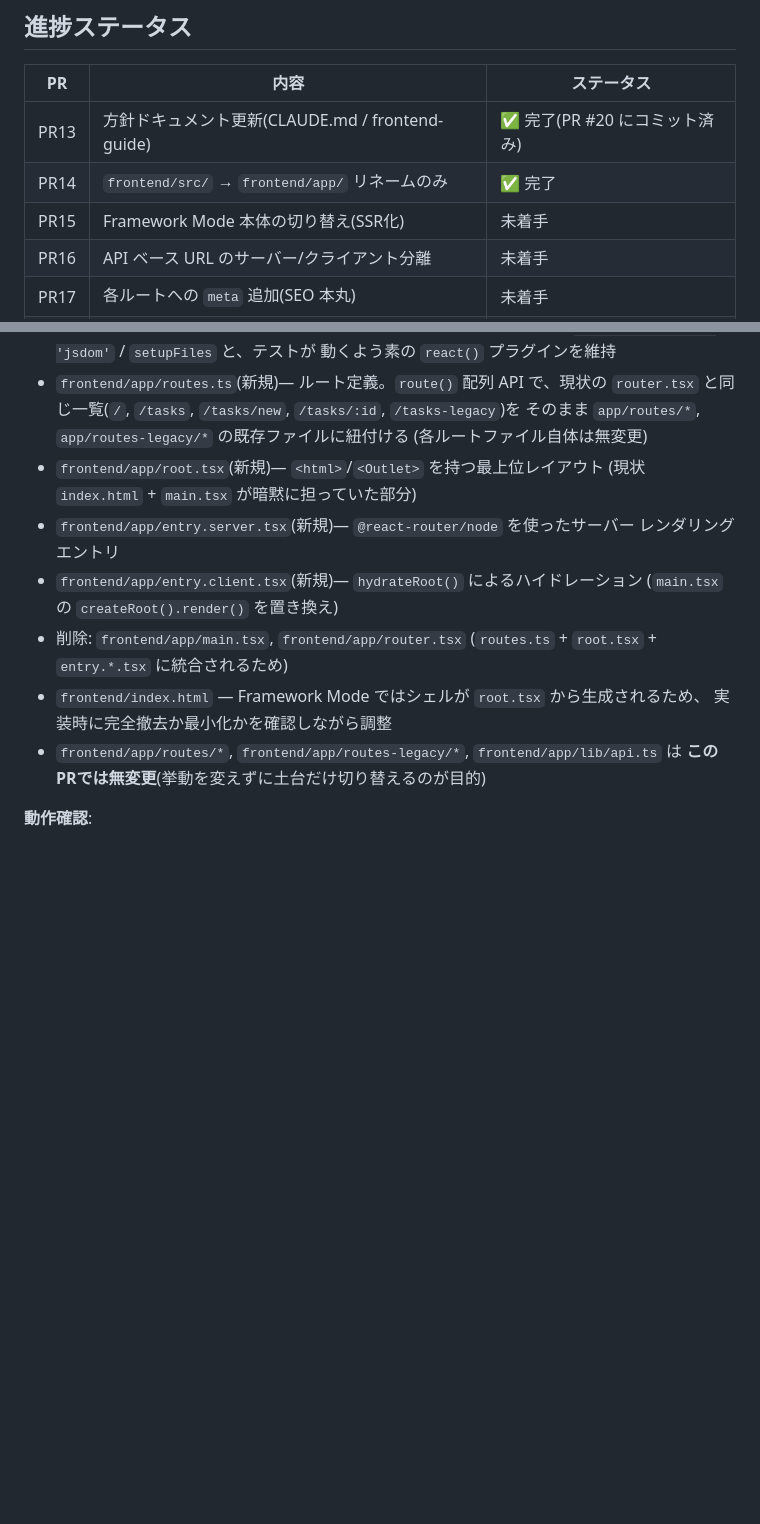
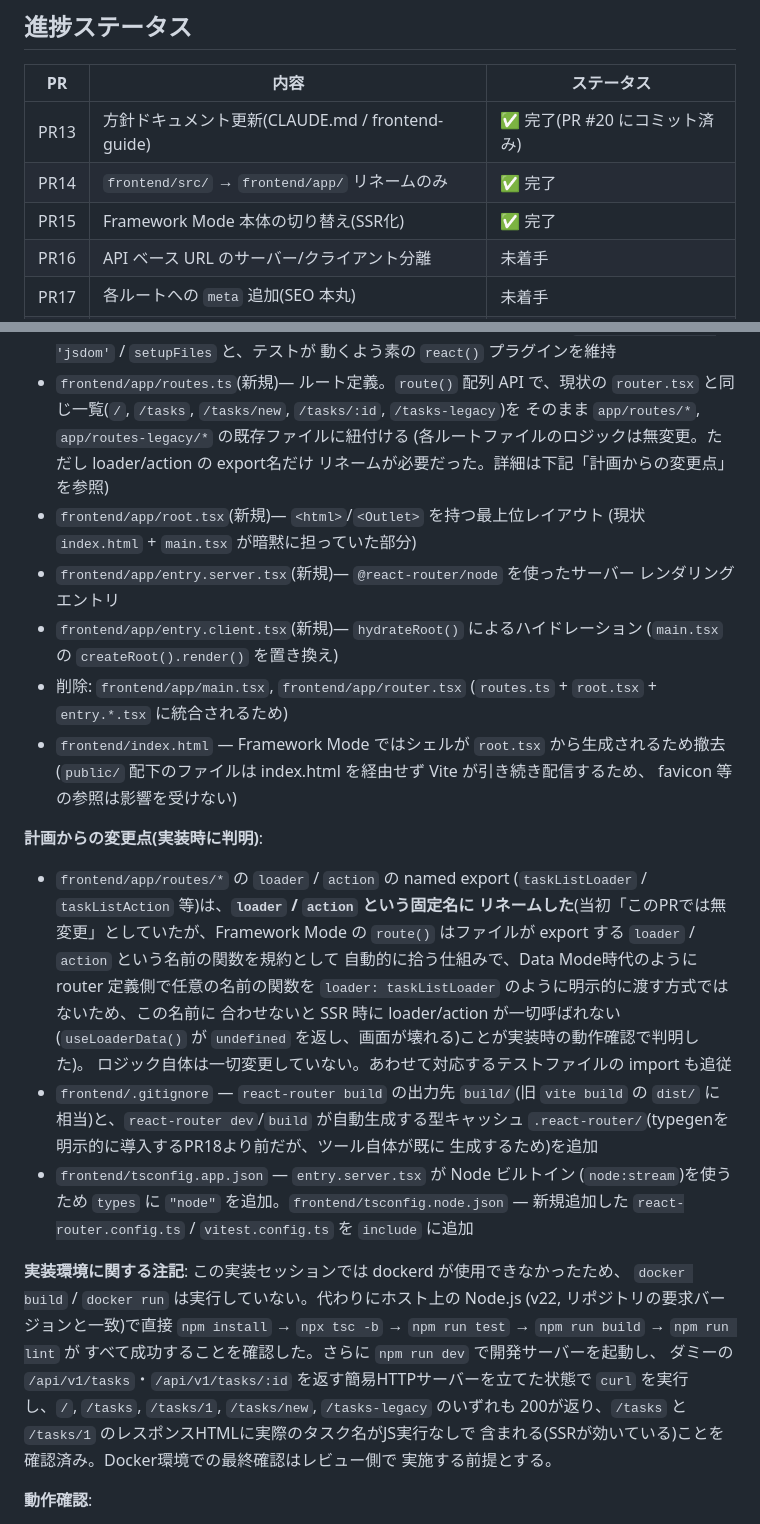
Before and after one commit to to0526/rr8-rails-poc, a Markdown page: docs/implementation-plan-framework-mode.md, 2 parts joined by grey strips. Drawn GitHub-style; blank space fills up the shorter version.

Commit message:
PR15: 進捗ステータスを更新し、計画からの変更点を記録
PR15を完了に更新。実装時に判明したloader/action export名のリネームが
必要だった経緯と、dockerdが使えなかったためローカルNode環境で代替検証した
内容を記録する。

```diff
--- a/docs/implementation-plan-framework-mode.md
+++ b/docs/implementation-plan-framework-mode.md
@@ -48,7 +48,7 @@ PR13 以降は GitHub 上の1つの PR(**#20**, ブランチ `claude/framework-m
 |---|---|---|
 | PR13 | 方針ドキュメント更新(CLAUDE.md / frontend-guide) | ✅ 完了(PR #20 にコミット済み) |
 | PR14 | `frontend/src/` → `frontend/app/` リネームのみ | ✅ 完了 |
-| PR15 | Framework Mode 本体の切り替え(SSR化) | 未着手 |
+| PR15 | Framework Mode 本体の切り替え(SSR化) | ✅ 完了 |
 | PR16 | API ベース URL のサーバー/クライアント分離 | 未着手 |
 | PR17 | 各ルートへの `meta` 追加(SEO 本丸) | 未着手 |
 | PR18 | typegen 導入 | 未着手 |
@@ -109,7 +109,8 @@ Framework Mode への本体の切り替え。既存ルートの挙動を変え
 - `frontend/app/routes.ts`(新規)— ルート定義。`route()` 配列 API で、現状の
   `router.tsx` と同じ一覧(`/`, `/tasks`, `/tasks/new`, `/tasks/:id`, `/tasks-legacy`)を
   そのまま `app/routes/*`, `app/routes-legacy/*` の既存ファイルに紐付ける
-  (各ルートファイル自体は無変更)
+  (各ルートファイルのロジックは無変更。ただし loader/action の export名だけ
+  リネームが必要だった。詳細は下記「計画からの変更点」を参照)
 - `frontend/app/root.tsx`(新規)— `<html>`/`<Outlet>` を持つ最上位レイアウト
   (現状 `index.html` + `main.tsx` が暗黙に担っていた部分)
 - `frontend/app/entry.server.tsx`(新規)— `@react-router/node` を使ったサーバー
@@ -118,10 +119,38 @@ Framework Mode への本体の切り替え。既存ルートの挙動を変え
   (`main.tsx` の `createRoot().render()` を置き換え)
 - 削除: `frontend/app/main.tsx`, `frontend/app/router.tsx`
   (`routes.ts` + `root.tsx` + `entry.*.tsx` に統合されるため)
-- `frontend/index.html` — Framework Mode ではシェルが `root.tsx` から生成されるため、
-  実装時に完全撤去か最小化かを確認しながら調整
-- `frontend/app/routes/*`, `frontend/app/routes-legacy/*`, `frontend/app/lib/api.ts` は
-  **このPRでは無変更**(挙動を変えずに土台だけ切り替えるのが目的)
+- `frontend/index.html` — Framework Mode ではシェルが `root.tsx` から生成されるため撤去
+  (`public/` 配下のファイルは index.html を経由せず Vite が引き続き配信するため、
+  favicon 等の参照は影響を受けない)
+
+**計画からの変更点(実装時に判明)**:
+- `frontend/app/routes/*` の `loader` / `action` の named export
+  (`taskListLoader` / `taskListAction` 等)は、**`loader` / `action` という固定名に
+  リネームした**(当初「このPRでは無変更」としていたが、Framework Mode の
+  `route()` はファイルが export する `loader` / `action` という名前の関数を規約として
+  自動的に拾う仕組みで、Data Mode時代のように router 定義側で任意の名前の関数を
+  `loader: taskListLoader` のように明示的に渡す方式ではないため、この名前に
+  合わせないと SSR 時に loader/action が一切呼ばれない(`useLoaderData()` が
+  `undefined` を返し、画面が壊れる)ことが実装時の動作確認で判明した)。
+  ロジック自体は一切変更していない。あわせて対応するテストファイルの import も追従
+- `frontend/.gitignore` — `react-router build` の出力先 `build/`(旧 `vite build` の
+  `dist/` に相当)と、`react-router dev`/`build` が自動生成する型キャッシュ
+  `.react-router/`(typegenを明示的に導入するPR18より前だが、ツール自体が既に
+  生成するため)を追加
+- `frontend/tsconfig.app.json` — `entry.server.tsx` が Node ビルトイン
+  (`node:stream`)を使うため `types` に `"node"` を追加。`frontend/tsconfig.node.json`
+  — 新規追加した `react-router.config.ts` / `vitest.config.ts` を `include` に追加
+
+**実装環境に関する注記**: この実装セッションでは dockerd が使用できなかったため、
+`docker build` / `docker run` は実行していない。代わりにホスト上の Node.js
+(v22, リポジトリの要求バージョンと一致)で直接
+`npm install` → `npx tsc -b` → `npm run test` → `npm run build` → `npm run lint` が
+すべて成功することを確認した。さらに `npm run dev` で開発サーバーを起動し、
+ダミーの `/api/v1/tasks`・`/api/v1/tasks/:id` を返す簡易HTTPサーバーを立てた状態で
+`curl` を実行し、`/`, `/tasks`, `/tasks/1`, `/tasks/new`, `/tasks-legacy` のいずれも
+200が返り、`/tasks` と `/tasks/1` のレスポンスHTMLに実際のタスク名がJS実行なしで
+含まれる(SSRが効いている)ことを確認済み。Docker環境での最終確認はレビュー側で
+実施する前提とする。
 
 **動作確認**:
 - `docker-compose up` で `frontend` が `:5173` で起動し、全ルートが従来と同じ見た目・
```
